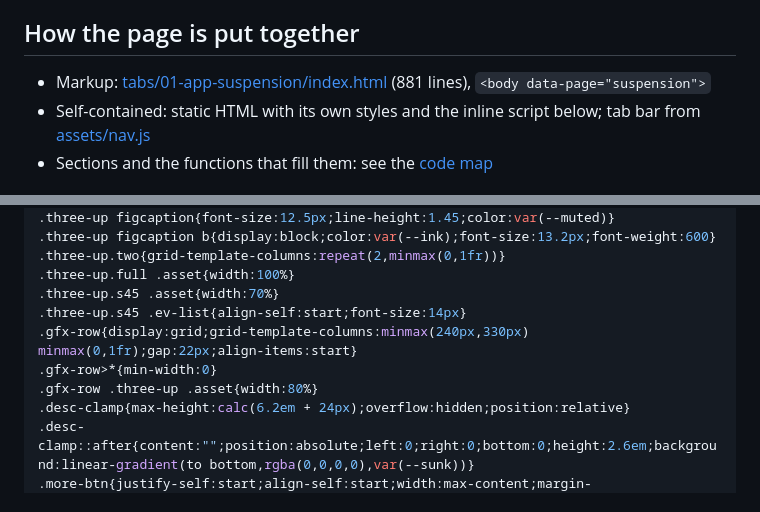
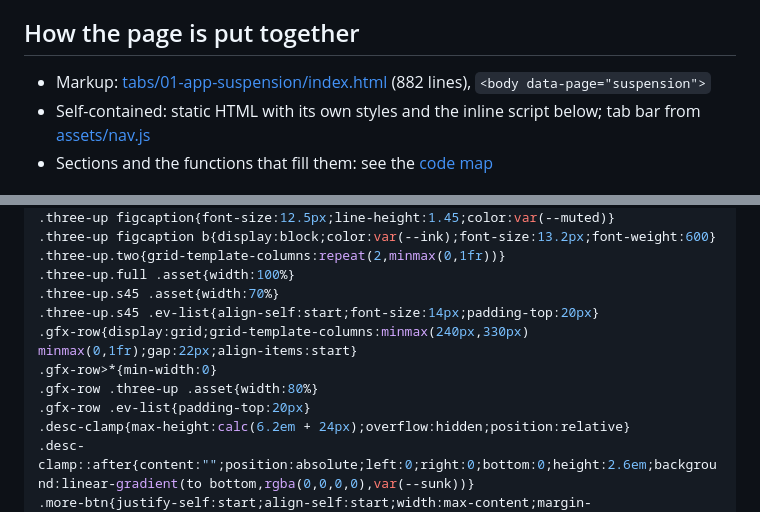
Before and after one commit to zaeem-ahmad-growth/Phone-Cleaner-Cell-Cave, a Markdown page: docs/backend/01-app-suspension.md, 2 parts joined by grey strips. Drawn GitHub-style.

```diff
--- a/docs/backend/01-app-suspension.md
+++ b/docs/backend/01-app-suspension.md
@@ -5,7 +5,7 @@
 
 ## How the page is put together
 
-- Markup: [tabs/01-app-suspension/index.html](../../tabs/01-app-suspension/index.html) (881 lines), `<body data-page="suspension">`
+- Markup: [tabs/01-app-suspension/index.html](../../tabs/01-app-suspension/index.html) (882 lines), `<body data-page="suspension">`
 - Self-contained: static HTML with its own styles and the inline script below; tab bar from [assets/nav.js](../../assets/nav.js)
 - Sections and the functions that fill them: see the [code map](../code-map.md#01-app-suspension)
 
@@ -216,10 +216,11 @@ figcaption b{display:block;color:var(--ink);font-size:12.8px;font-weight:600}
 .three-up.two{grid-template-columns:repeat(2,minmax(0,1fr))}
 .three-up.full .asset{width:100%}
 .three-up.s45 .asset{width:70%}
-.three-up.s45 .ev-list{align-self:start;font-size:14px}
+.three-up.s45 .ev-list{align-self:start;font-size:14px;padding-top:20px}
 .gfx-row{display:grid;grid-template-columns:minmax(240px,330px) minmax(0,1fr);gap:22px;align-items:start}
 .gfx-row>*{min-width:0}
 .gfx-row .three-up .asset{width:80%}
+.gfx-row .ev-list{padding-top:20px}
 .desc-clamp{max-height:calc(6.2em + 24px);overflow:hidden;position:relative}
 .desc-clamp::after{content:"";position:absolute;left:0;right:0;bottom:0;height:2.6em;background:linear-gradient(to bottom,rgba(0,0,0,0),var(--sunk))}
 .more-btn{justify-self:start;align-self:start;width:max-content;margin-top:9px;border:1px solid var(--line);background:var(--card);color:var(--accent);font:600 13px/1 var(--body);padding:7px 15px;border-radius:999px;cursor:pointer}
```
Also changed, not shown: docs/code-map.md (+6 -6 lines).
